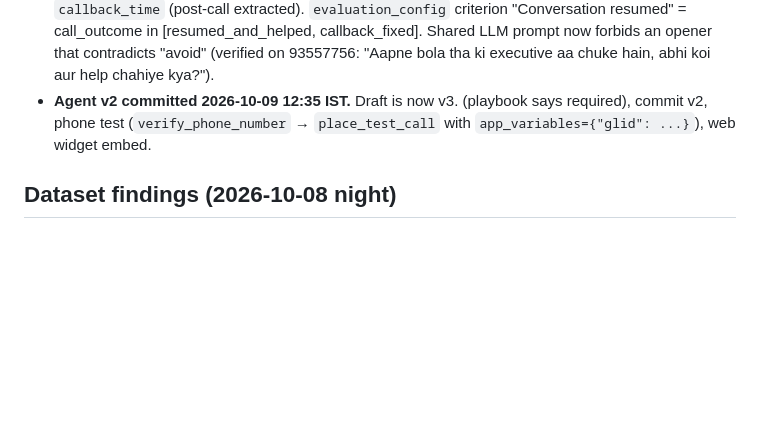
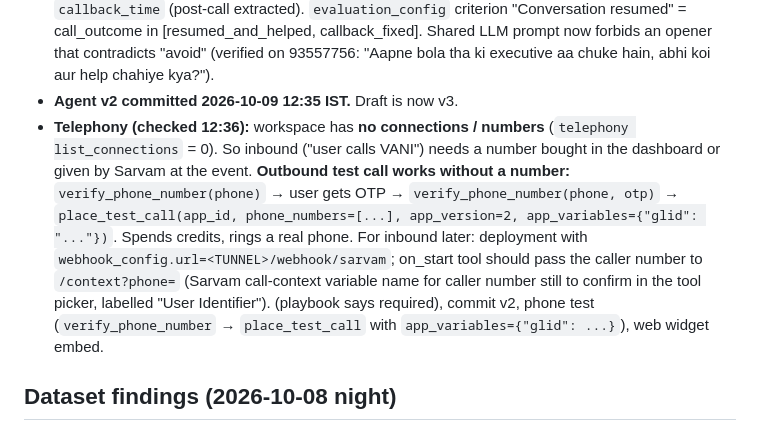
Before and after one commit to Ankulraja/vani-context, a Markdown page: CLAUDE.md, the part around the change. Rendered like a GitHub page; blank space fills up the shorter version.

Commit message:
Note telephony state and test-call path

```diff
--- a/CLAUDE.md
+++ b/CLAUDE.md
@@ -249,7 +249,15 @@ Design decisions:
   extracted). `evaluation_config` criterion "Conversation resumed" = call_outcome in
   [resumed_and_helped, callback_fixed]. Shared LLM prompt now forbids an opener that contradicts "avoid"
   (verified on 93557756: "Aapne bola tha ki executive aa chuke hain, abhi koi aur help chahiye kya?").
-- **Agent v2 committed 2026-10-09 12:35 IST.** Draft is now v3. (playbook says required), commit v2, phone test
+- **Agent v2 committed 2026-10-09 12:35 IST.** Draft is now v3.
+- **Telephony (checked 12:36):** workspace has **no connections / numbers** (`telephony list_connections`
+  = 0). So inbound ("user calls VANI") needs a number bought in the dashboard or given by Sarvam at the
+  event. **Outbound test call works without a number:** `verify_phone_number(phone)` → user gets OTP →
+  `verify_phone_number(phone, otp)` → `place_test_call(app_id, phone_numbers=[...], app_version=2,
+  app_variables={"glid": "..."})`. Spends credits, rings a real phone. For inbound later: deployment
+  with `webhook_config.url=<TUNNEL>/webhook/sarvam`; on_start tool should pass the caller number to
+  `/context?phone=` (Sarvam call-context variable name for caller number still to confirm in the tool
+  picker, labelled "User Identifier"). (playbook says required), commit v2, phone test
   (`verify_phone_number` → `place_test_call` with `app_variables={"glid": ...}`), web widget embed.
 
 ## Dataset findings (2026-10-08 night)
```
